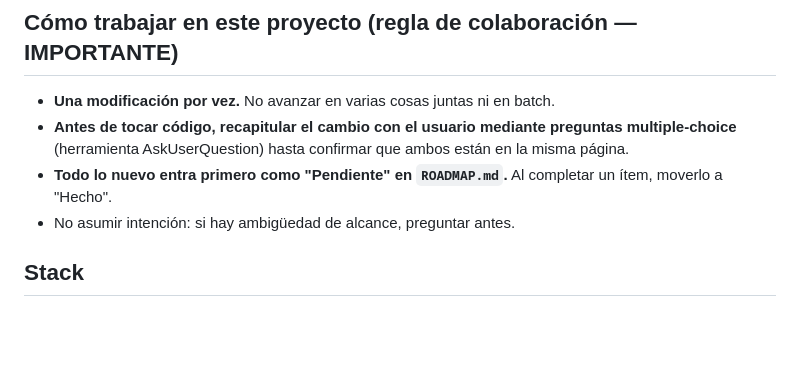
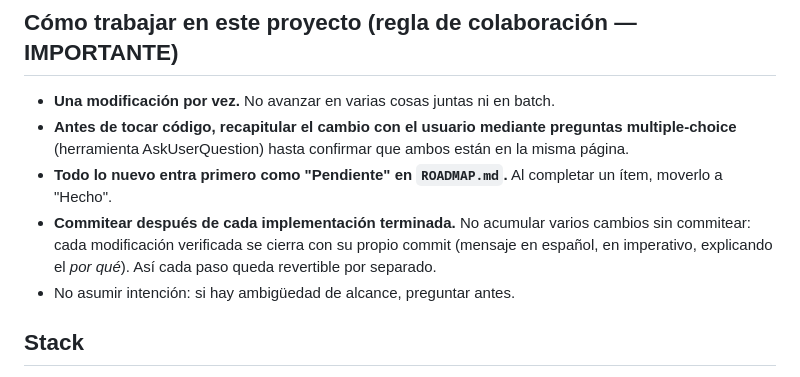
Before and after one commit to cerosmrt/app-inmobiliaria, a Markdown page: CLAUDE.md, the part around the change. Rendered like a GitHub page; blank space fills up the shorter version.

Commit message:
docs(claude): commitear despues de cada implementacion terminada
Regla de colaboracion que faltaba: se venian acumulando varios cambios
sin commitear, y asi ningun paso queda revertible por separado.

Co-Authored-By: Claude Opus 4.8 <noreply@anthropic.com>

```diff
--- a/CLAUDE.md
+++ b/CLAUDE.md
@@ -9,6 +9,7 @@ CRM inmobiliario para la inmobiliaria familiar (Moret, Gualeguay, Entre Ríos).
 - **Una modificación por vez.** No avanzar en varias cosas juntas ni en batch.
 - **Antes de tocar código, recapitular el cambio con el usuario mediante preguntas multiple-choice** (herramienta AskUserQuestion) hasta confirmar que ambos están en la misma página.
 - **Todo lo nuevo entra primero como "Pendiente" en `ROADMAP.md`.** Al completar un ítem, moverlo a "Hecho".
+- **Commitear después de cada implementación terminada.** No acumular varios cambios sin commitear: cada modificación verificada se cierra con su propio commit (mensaje en español, en imperativo, explicando el *por qué*). Así cada paso queda revertible por separado.
 - No asumir intención: si hay ambigüedad de alcance, preguntar antes.
 
 ## Stack
```
